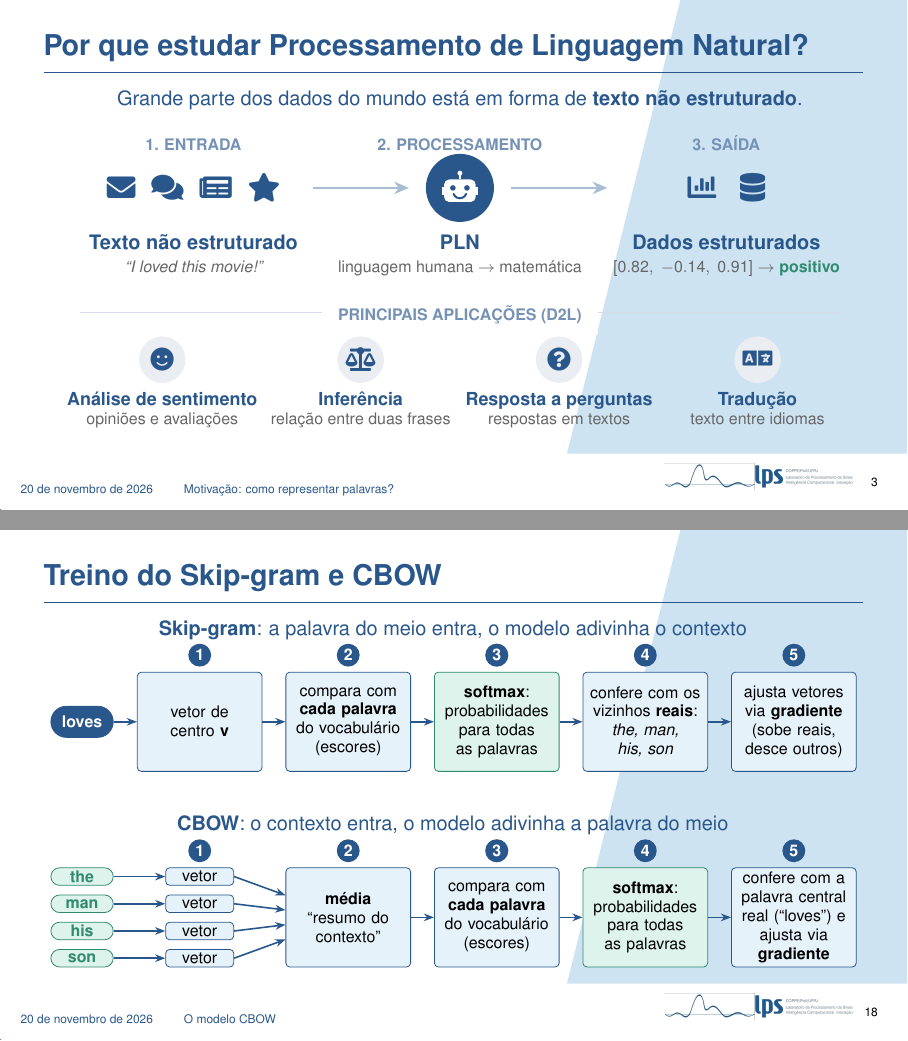
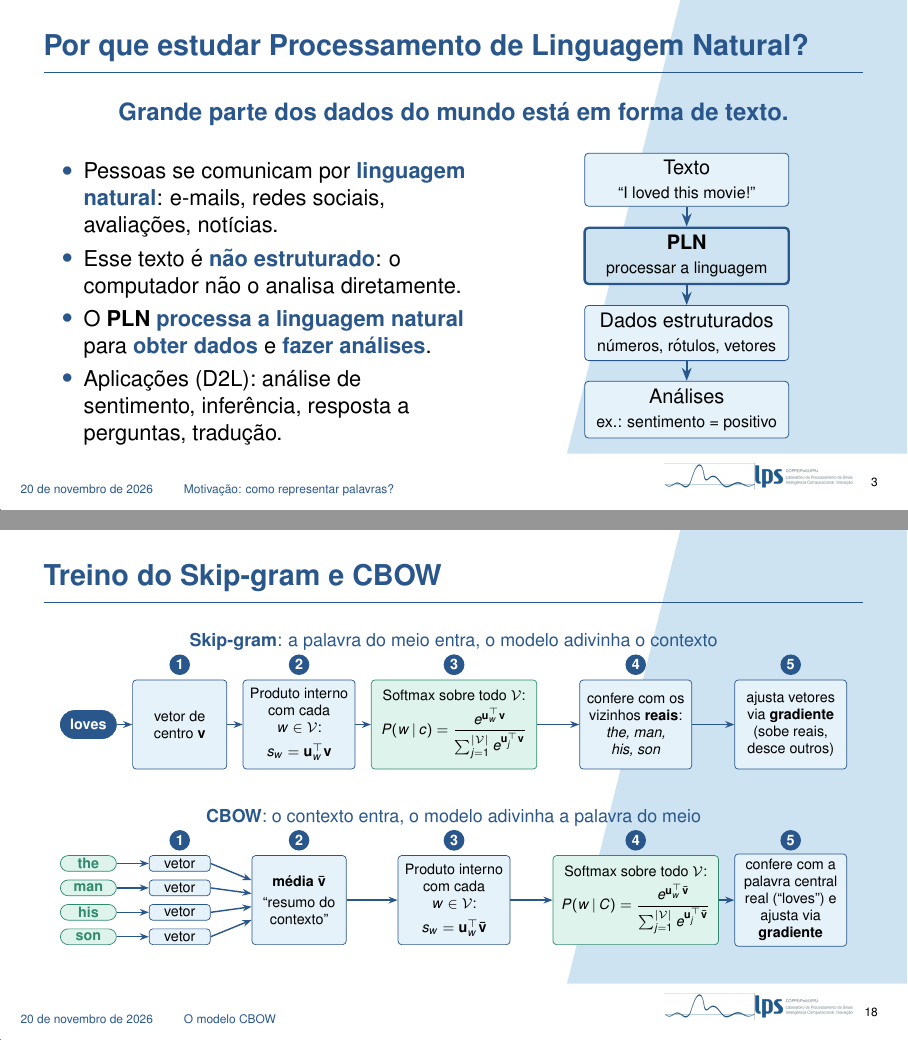
Before and after one commit to pivo1/apresentacao-nlp-v2, LaTeX slides (main.tex, which reads secoes/01_word2vec.tex): pages 4 and 20 of 74, joined at a grey line. Compiled offline with pdfLaTeX.

Commit message:
Volta o slide "Por que estudar PLN?" ao original e põe as fórmulas no treino
O slide 3 volta à versão com bullets e fluxo vertical, e saem o
fontawesome5 e o shapes.arrows, que só ele usava. No slide de treino do
Skip-gram e CBOW, as caixas de produto interno e softmax passam a mostrar
s_w e P(w|c) / P(w|C), com a média do CBOW indicada como v-barra.

Co-Authored-By: Claude Opus 5.5 <noreply@anthropic.com>

```diff
--- a/main.tex
+++ b/main.tex
@@ -13,8 +13,7 @@
 \usepackage{amsmath,amssymb}
 
 \usepackage{tikz}
-\usetikzlibrary{shapes.geometric,shapes.arrows,calc,positioning,arrows.meta,matrix,fit,decorations.pathreplacing}
-\usepackage{fontawesome5} % ícones (slide "Por que estudar PLN?")
+\usetikzlibrary{shapes.geometric,calc,positioning,arrows.meta,matrix,fit,decorations.pathreplacing}
 \usepackage{pgfplots}
 \pgfplotsset{compat=1.10}
 \usepackage{color}
--- a/secoes/01_word2vec.tex
+++ b/secoes/01_word2vec.tex
@@ -8,72 +8,34 @@
 %------------------------------------------------
 
 \begin{frame}{Por que estudar Processamento de Linguagem Natural?}
-    \centering
-    \begin{tikzpicture}[
-        linha/.style={text height=1.9ex, text depth=0.5ex},   % mesma altura com ou sem acento: as linhas alinham
-        etapa/.style={linha, text=dexpiBlue!65, font=\scriptsize\bfseries},
-        icones/.style={text=dexpiBlue, font=\Large},
-        titulo/.style={linha, text=dexpiBlue, font=\small\bfseries},
-        exemplo/.style={linha, text=black!60, font=\scriptsize},
-        seta/.style={-{Stealth[length=2.6mm, width=2.2mm]}, line width=1.1pt, dexpiBlue!40},
-        apl/.style={circle, fill=dexpiBlue!10, text=dexpiBlue, font=\large, minimum size=0.82cm, inner sep=0}]
-        % três colunas (entrada, PLN, saída) e três linhas (ícone, título, exemplo)
-        \def\xA{2.3}\def\xB{7}\def\xC{11.7}
+    \begin{center}
+        {\large\color{dexpiBlue}\textbf{Grande parte dos dados do mundo está em forma de texto.}}
+    \end{center}
 
-        %================ frase de destaque
-        \node[text=dexpiBlue, font=\small] at (\xB,2.5) {Grande parte dos dados do mundo está em forma de \textbf{texto não estruturado}.};
-
-        %================ rótulos das etapas
-        \node[etapa] at (\xA,1.75) {1. ENTRADA};
-        \node[etapa] at (\xB,1.75) {2. PROCESSAMENTO};
-        \node[etapa] at (\xC,1.75) {3. SAÍDA};
-
-        %================ linha dos ícones
-        \node[icones] at (\xA,0.95) {\faEnvelope\hspace{8pt}\faComments\hspace{8pt}\faNewspaper\hspace{8pt}\faStar};
-        \fill[dexpiBlue] (\xB,0.95) circle (0.6);
-        \begin{scope}[shift={(\xB,0.9)}, scale=0.62]                                     % robô sorrindo
-            \fill[white] (-0.52,-0.12) rectangle (-0.44,0.12);                            % orelhas
-            \fill[white] (0.44,-0.12) rectangle (0.52,0.12);
-            \fill[white, rounded corners=0.09cm] (-0.45,-0.32) rectangle (0.45,0.32);     % cabeça
-            \draw[white, line width=1pt] (0,0.32) -- (0,0.47);                            % antena
-            \fill[white] (0,0.5) circle (0.07);
-            \fill[dexpiBlue] (-0.2,0.08) circle (0.08);                                   % olhos
-            \fill[dexpiBlue] (0.2,0.08) circle (0.08);
-            \draw[dexpiBlue, line width=1pt, line cap=round] (-0.18,-0.09) arc[start angle=200, end angle=340, radius=0.19]; % sorriso
-        \end{scope}
-        \node[icones] at (\xC,0.95) {\faChartBar\hspace{12pt}\faDatabase};
-        \draw[seta] (4.4,0.95) -- (6.1,0.95);
-        \draw[seta] (7.9,0.95) -- (9.6,0.95);
-
-        %================ linha dos títulos
-        \node[titulo] at (\xA,0.0) {Texto não estruturado};
-        \node[titulo] at (\xB,0.0) {PLN};
-        \node[titulo] at (\xC,0.0) {Dados estruturados};
-
-        %================ linha dos exemplos
-        \node[exemplo, font=\scriptsize\itshape] at (\xA,-0.4) {``I loved this movie!''};
-        \node[exemplo] at (\xB,-0.4) {linguagem humana $\rightarrow$ matemática};
-        \node[exemplo] at (\xC,-0.4) {$[0.82,\ -0.14,\ 0.91]$ $\rightarrow$ {\color{dexpiGreenDark}\textbf{positivo}}};
-
-        %================ aplicações
-        \draw[dexpiBlue!20, line width=0.6pt] (0.3,-1.25) -- (13.7,-1.25);
-        \node[fill=white, inner xsep=8pt, etapa] at (\xB,-1.25) {PRINCIPAIS APLICAÇÕES (D2L)};
-        \foreach \x/\ic/\tit/\des in {
-            1.75/\faSmile/Análise de sentimento/opiniões e avaliações,
-            5.25/\faBalanceScale/Inferência/relação entre duas frases,
-            8.75/\faQuestionCircle/Resposta a perguntas/respostas em textos,
-            12.25/\faLanguage/Tradução/texto entre idiomas} {
-            \node[apl] at (\x,-2.08) {\ic};
-            \node[titulo, font=\footnotesize\bfseries] at (\x,-2.75) {\tit};
-            \node[exemplo] at (\x,-3.08) {\des};
-        }
-    \end{tikzpicture}
-
-    \note{
-        Grande parte dos dados do mundo está em forma de texto, e esse texto é não estruturado: e-mails, redes sociais, notícias, avaliações. O computador não consegue analisá-lo diretamente.
-        O PLN é a etapa do meio: transforma a linguagem humana em matemática. Entra ``I loved this movie!'' e sai um dado estruturado, um vetor de números e um rótulo, sentimento positivo.
-        O livro cobre quatro aplicações: análise de sentimento, inferência, resposta a perguntas e tradução. Hoje vamos ver as duas primeiras de perto.
-    }
+    \begin{columns}[c]
+        \begin{column}{0.52\textwidth}
+            \begin{itemize}
+                \item Pessoas se comunicam por \destaque{linguagem natural}: e-mails, redes sociais, avaliações, notícias.
+                \item Esse texto é \destaque{não estruturado}: o computador não o analisa diretamente.
+                \item O \textbf{PLN} \destaque{processa a linguagem natural} para \destaque{obter dados} e \destaque{fazer análises}.
+                \item Aplicações (D2L): análise de sentimento, inferência, resposta a perguntas, tradução.
+            \end{itemize}
+        \end{column}
+        \begin{column}{0.44\textwidth}
+            \centering
+            \begin{tikzpicture}[
+                box/.style={draw=dexpiBlue, fill=dexpiBlueLight, rounded corners=2pt, minimum width=3.6cm, minimum height=0.7cm, align=center, font=\small},
+                arr/.style={-{Stealth}, thick, dexpiBlue}]
+                \node[box] (t) {Texto\\{\scriptsize ``I loved this movie!''}};
+                \node[box, below=0.35cm of t, fill=dexpiLightBlue, very thick] (p) {\textbf{PLN}\\{\scriptsize processar a linguagem}};
+                \node[box, below=0.35cm of p] (d) {Dados estruturados\\{\scriptsize números, rótulos, vetores}};
+                \node[box, below=0.35cm of d] (a) {Análises\\{\scriptsize ex.: sentimento = positivo}};
+                \draw[arr] (t) -- (p);
+                \draw[arr] (p) -- (d);
+                \draw[arr] (d) -- (a);
+            \end{tikzpicture}
+        \end{column}
+    \end{columns}
 \end{frame}
 
 \begin{frame}{Resumo: do word2vec ao BERT}
@@ -615,23 +577,26 @@
 
 \begin{frame}{Treino do Skip-gram e CBOW}
     \centering
+    \resizebox{0.96\textwidth}{!}{%
     \begin{tikzpicture}[
-        box/.style={draw=dexpiBlue, fill=dexpiBlueLight, rounded corners=2pt, align=center, font=\scriptsize, minimum width=2.2cm, text width=2.05cm, minimum height=1.75cm, inner sep=1pt},
-        soft/.style={box, draw=dexpiGreenDark, fill=dexpiGreenLight},
+        box/.style={draw=dexpiBlue, fill=dexpiBlueLight, rounded corners=2pt, align=flush center, font=\scriptsize, minimum width=2.2cm, text width=1.99cm, minimum height=1.75cm, inner sep=3pt},
+        simples/.style={box, minimum width=1.85cm, text width=1.64cm},
+        soft/.style={box, draw=dexpiGreenDark, fill=dexpiGreenLight, minimum width=3.25cm, text width=3.04cm},
         vet/.style={draw=dexpiBlue, fill=dexpiBlueLight, rounded corners=2pt, font=\scriptsize, minimum width=1.2cm, minimum height=0.31cm, inner sep=1pt},
         pilula/.style={rounded corners=0.155cm, font=\scriptsize\bfseries, minimum width=1.1cm, minimum height=0.31cm, inner sep=1pt},
         num/.style={circle, fill=dexpiBlue, text=white, font=\scriptsize\bfseries, inner sep=1.5pt, minimum size=0.36cm},
         sub/.style={font=\small, text=dexpiBlue},
         arr/.style={-{Stealth[length=1.8mm]}, thick, dexpiBlue}]
-        % colunas dos passos 1 a 5 (as mesmas nos dois fluxos)
-        \def\xA{2.075}\def\xB{4.695}\def\xC{7.315}\def\xD{9.935}\def\xE{12.555}
+        % colunas dos passos 1 a 5 (as mesmas nos dois fluxos); cada coluna tem a largura da
+        % sua caixa mais larga (1,85 / 2,2 / 3,25 / 3,25 / 2,2 cm), com 0,32 cm entre caixas
+        \def\xA{1.795}\def\xB{4.14}\def\xC{7.185}\def\xD{10.755}\def\xE{13.8}
 
         %================ Skip-gram (linha y = 0)
-        \node[sub] at (6.54,1.62) {\textbf{Skip-gram}: a palavra do meio entra, o modelo adivinha o contexto};
+        \node[sub] at (7.175,1.62) {\textbf{Skip-gram}: a palavra do meio entra, o modelo adivinha o contexto};
         \node[pilula, draw=dexpiBlue, fill=dexpiBlue, text=white, minimum height=0.55cm, rounded corners=0.275cm] (sc) at (0,0) {loves};
-        \node[box] (s1) at (\xA,0) {vetor de\\centro $\vv$};
-        \node[box] (s2) at (\xB,0) {compara com\\\textbf{cada palavra}\\do vocabulário\\(escores)};
-        \node[soft] (s3) at (\xC,0) {\textbf{softmax}:\\probabilidades\\para todas\\as palavras};
+        \node[simples] (s1) at (\xA,0) {vetor de\\centro $\vv$};
+        \node[box] (s2) at (\xB,0) {Produto interno\\com cada $w \in \V$:\\[4pt]$s_w = \uu_w^\top \vv$};
+        \node[soft] (s3) at (\xC,0) {Softmax sobre todo $\V$:\\[3pt]$P(w \,|\, c) = \dfrac{e^{\uu_w^\top \vv}}{\sum_{j=1}^{|\V|} e^{\uu_j^\top \vv}}$};
         \node[box] (s4) at (\xD,0) {confere com os\\vizinhos \textbf{reais}:\\\textit{the, man,}\\\textit{his, son}};
         \node[box] (s5) at (\xE,0) {ajusta vetores\\via \textbf{gradiente}\\(sobe reais,\\desce outros)};
         \draw[arr] (sc) -- (s1);
@@ -639,22 +604,23 @@
         \foreach \i/\x in {1/\xA, 2/\xB, 3/\xC, 4/\xD, 5/\xE} \node[num] at (\x,1.175) {\i};
 
         %================ CBOW (linha y = -3.45)
-        \node[sub] at (6.54,-1.83) {\textbf{CBOW}: o contexto entra, o modelo adivinha a palavra do meio};
+        \node[sub] at (7.175,-1.83) {\textbf{CBOW}: o contexto entra, o modelo adivinha a palavra do meio};
         \foreach \t [count=\i from 0] in {the, man, his, son} {
             \node[pilula, draw=dexpiGreenDark, fill=dexpiGreenLight, text=dexpiGreenDark] (c\i) at (0,-2.73-\i*0.48) {\t};
             \node[vet] (v\i) at (\xA,-2.73-\i*0.48) {vetor};
             \draw[arr] (c\i) -- (v\i);
         }
-        \node[box] (m) at (\xB,-3.45) {\textbf{média}\\``resumo do\\contexto''};
+        \node[simples] (m) at (\xB,-3.45) {\textbf{média} $\bar{\vv}$\\[2pt]``resumo do\\contexto''};
         \foreach \i/\dy in {0/0.39, 1/0.13, 2/-0.13, 3/-0.39} \draw[arr] (v\i.east) -- ($(m.west)+(0,\dy)$);
-        \node[box] (k3) at (\xC,-3.45) {compara com\\\textbf{cada palavra}\\do vocabulário\\(escores)};
-        \node[soft] (k4) at (\xD,-3.45) {\textbf{softmax}:\\probabilidades\\para todas\\as palavras};
+        \node[box] (k3) at (\xC,-3.45) {Produto interno\\com cada $w \in \V$:\\[4pt]$s_w = \uu_w^\top \bar{\vv}$};
+        \node[soft] (k4) at (\xD,-3.45) {Softmax sobre todo $\V$:\\[3pt]$P(w \,|\, C) = \dfrac{e^{\uu_w^\top \bar{\vv}}}{\sum_{j=1}^{|\V|} e^{\uu_j^\top \bar{\vv}}}$};
         \node[box] (k5) at (\xE,-3.45) {confere com a\\palavra central\\real (``loves'') e\\ajusta via\\\textbf{gradiente}};
         \draw[arr] (m) -- (k3);
         \draw[arr] (k3) -- (k4);
         \draw[arr] (k4) -- (k5);
         \foreach \i/\x in {1/\xA, 2/\xB, 3/\xC, 4/\xD, 5/\xE} \node[num] at (\x,-2.275) {\i};
-    \end{tikzpicture}
+    \end{tikzpicture}%
+    }
 
     \note{
         Para fechar o word2vec, este slide junta tudo num fluxo só. Os dois modelos treinam em cinco passos, e vale separar três coisas que costumam se misturar: a softmax, que só normaliza; a conferência com o gabarito, que é o próprio texto; e o ajuste, que é o gradiente.
```
